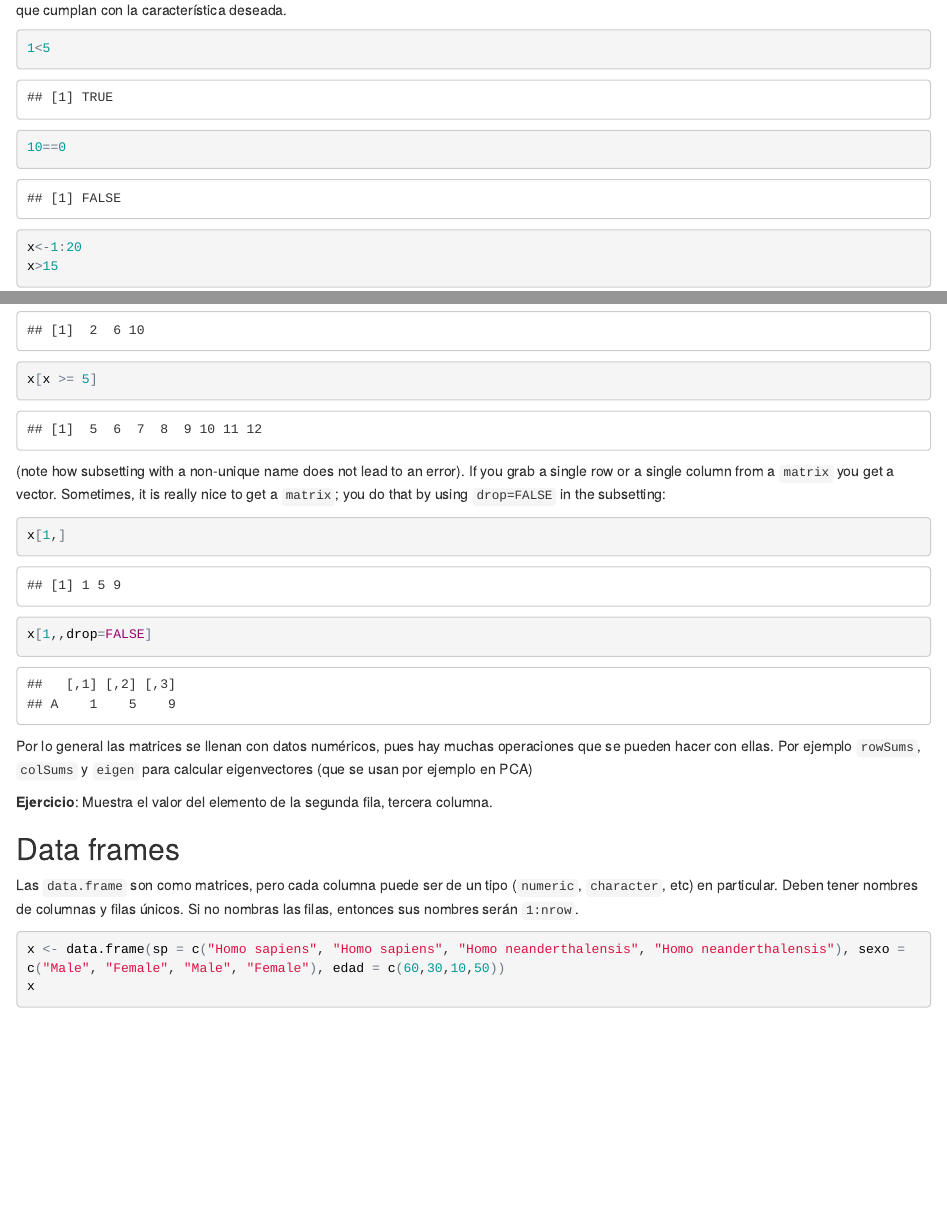
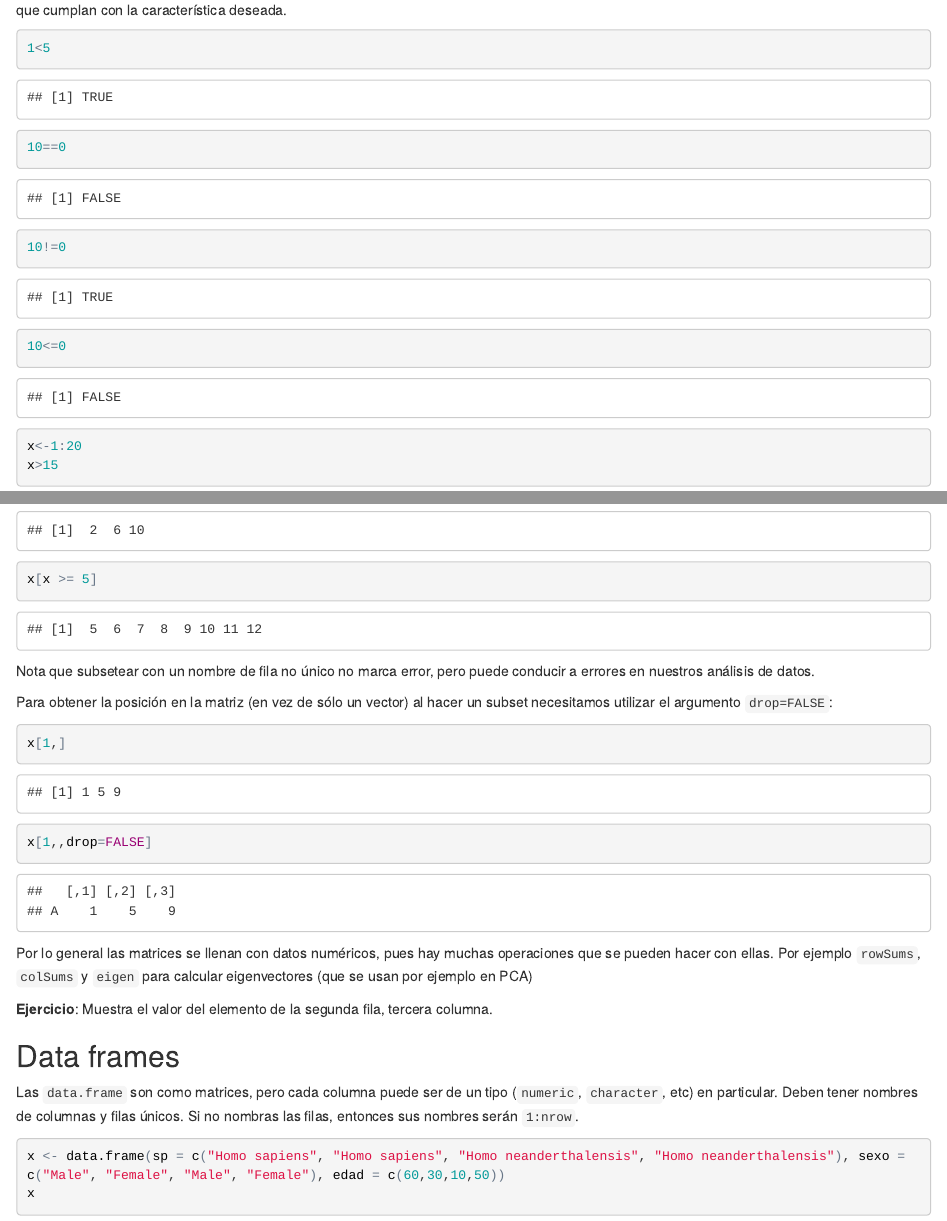
Before and after one commit to AliciaMstt/BioinfInvRepro2016-II, an R Markdown document (Unidad7/Tipos_objetos_baseR.Rmd): the page in a window 1100 px wide, from 2030 px down, and a second part further down, joined at a grey line. The pictures show the output file Unidad7/Tipos_objetos_baseR.html that the author committed with the source, opened offline.

Commit message:
add how to show matrix not vector when subsetting a matrix

````diff
--- a/Unidad7/Tipos_objetos_baseR.Rmd
+++ b/Unidad7/Tipos_objetos_baseR.Rmd
@@ -79,6 +79,8 @@ Contienen información `TRUE` o `FALSE`. Sirven para evaluar expresiones de =, <
 ```{r}
 1<5
 10==0
+10!=0
+10<=0
 x<-1:20
 x>15
 x[x>15]
@@ -231,9 +233,11 @@ x["B",]
 x[x >= 5]
 ```
 
+Nota que subsetear con un nombre de fila no único no marca error, pero puede conducir a errores en nuestros análisis de datos.
 
-(note how subsetting with a non-unique name does not lead to an error).  If you grab a single row or a single column from a `matrix` you get a vector.  Sometimes, it is really nice to get a `matrix`; you do that by using `drop=FALSE` in the subsetting:
-```{r matrixSubset2}
+Para obtener la posición en la matriz (en vez de sólo un vector) al hacer un subset necesitamos utilizar el argumento `drop=FALSE`:
+
+```{r}
 x[1,]
 x[1,,drop=FALSE]
 ```
````
Also changed, not shown: Unidad7/Tipos_objetos_baseR.html.
